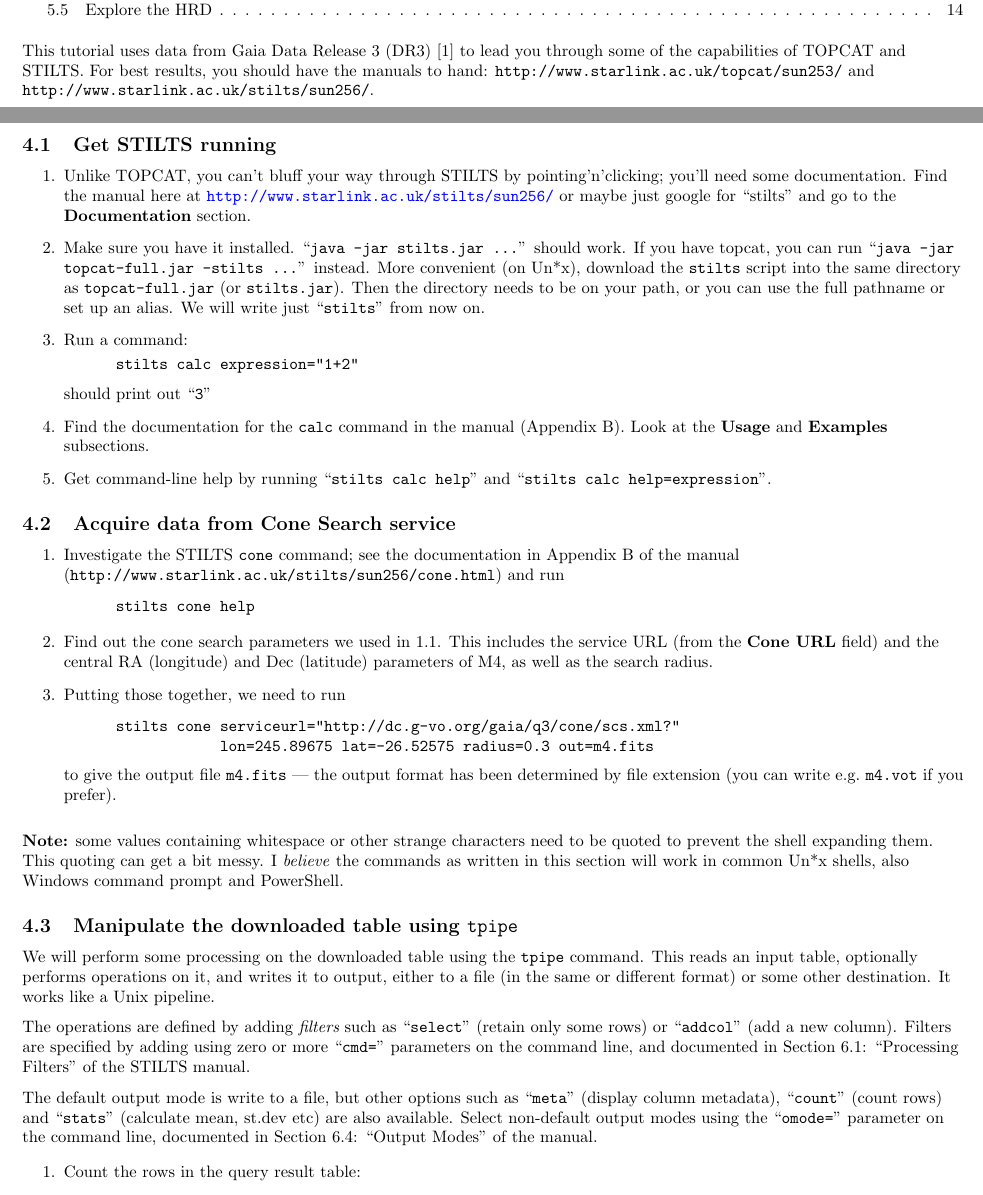
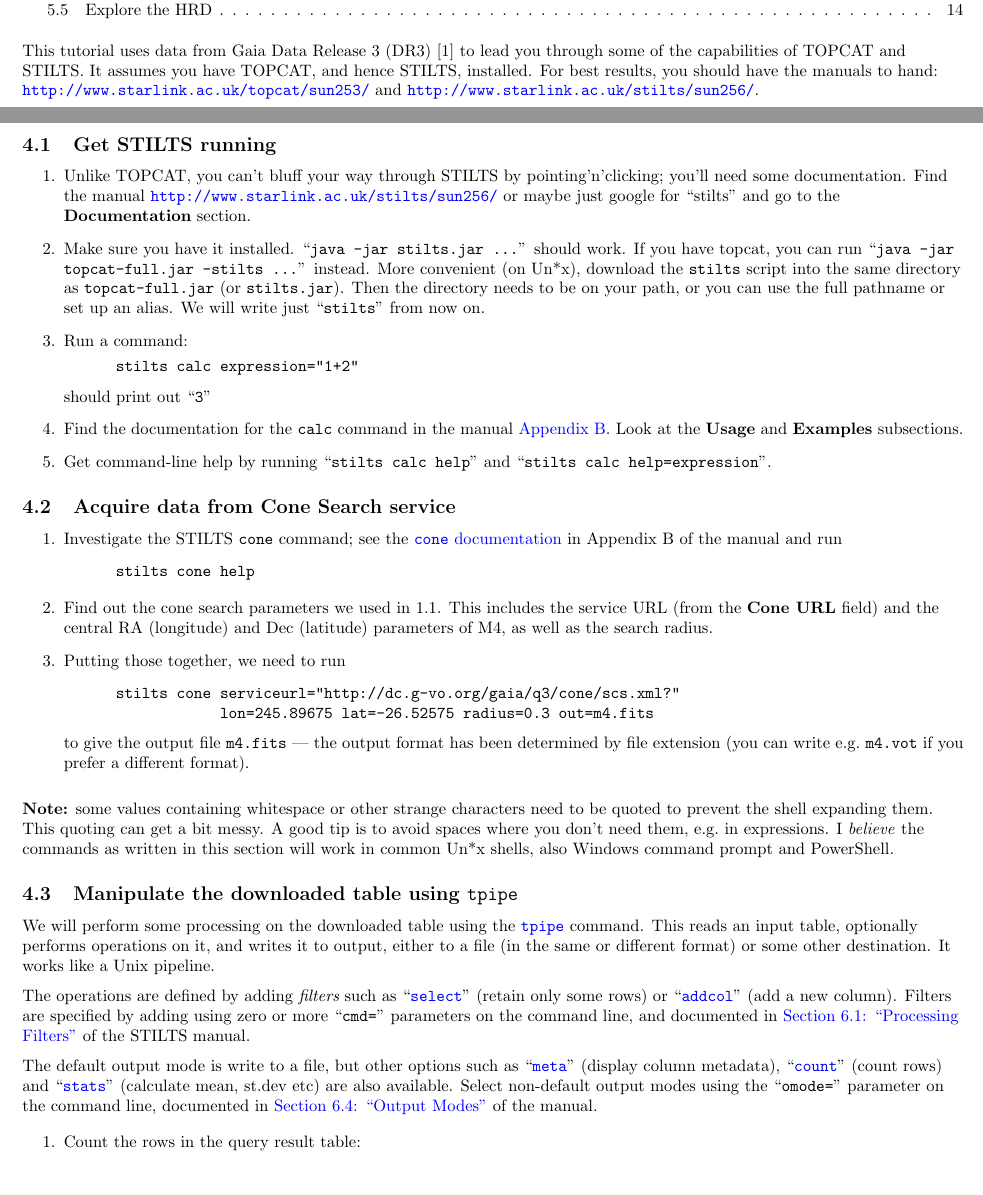
Before and after one commit to mbtaylor/tctuto, a LaTeX document (tctuto.tex): two parts of pages 1 and 10 of 15, joined at a grey line, cut so that both start at the same text. Compiled offline with pdfLaTeX.

Commit message:
add hyperlinks, especially for the STILTS part

```diff
--- a/tctuto.tex
+++ b/tctuto.tex
@@ -3,7 +3,7 @@
 \usepackage{graphicx}
 \usepackage{color}
 \usepackage{xcolor}
-\usepackage{url}
+\usepackage[pdfborder={0 0 0}]{hyperref}
 \usepackage{upquote}  % makes verbatim single quotes come out cut'n'pastable
 % \usepackage{parskip}
 
@@ -35,7 +35,13 @@
 \newcommand{\lab}[1]{{\bf #1}}
 \newcommand{\ma}[2]{\buttimg{#1}~\lab{#2}}
 \newcommand{\mb}[3]{\buttimg{#1}~\lab{#2}$\mid$\lab{#3}}
-\newcommand{\turl}[1]{{\color{blue}\url{#1}}}
+\newcommand{\burl}[1]{{\color{blue}\texttt{\url{#1}}}}
+\newcommand{\bhref}[2]{\href{#1}{{\color{blue}#2}}}
+\newcommand{\tcmanref}[2]
+               {\bhref{http://www.starlink.ac.uk/topcat/sun253/#1.html}{#2}}
+\newcommand{\stiltsmanref}[2]
+               {\bhref{http://www.starlink.ac.uk/stilts/sun256/#1.html}{#2}}
+\newcommand{\stiltsttref}[1]{\stiltsmanref{#1}{\texttt{#1}}}
 \newcommand{\paragap}{\vspace{1.5ex}}
 \newcommand{\entry}[2]{\lab{#1}: ``\texttt{#2}''}
 
@@ -71,9 +77,10 @@
 \vspace{3ex}
 This tutorial uses data from Gaia Data Release 3 (DR3) \cite{dr3}
 to lead you through some of the capabilities of TOPCAT and STILTS.
+It assumes you have TOPCAT, and hence STILTS, installed.
 For best results, you should have the manuals to hand:
-\url{http://www.starlink.ac.uk/topcat/sun253/} and
-\url{http://www.starlink.ac.uk/stilts/sun256/}.
+\burl{http://www.starlink.ac.uk/topcat/sun253/} and
+\burl{http://www.starlink.ac.uk/stilts/sun256/}.
 
 \newpage
 
@@ -703,7 +713,7 @@
 \begin{enumerate}
 \item Unlike TOPCAT, you can't bluff your way through STILTS
       by pointing'n'clicking; you'll need some documentation.
-      Find the manual here at \turl{http://www.starlink.ac.uk/stilts/sun256/}
+      Find the manual \burl{http://www.starlink.ac.uk/stilts/sun256/}
       or maybe just google for ``stilts''
       and go to the \lab{Documentation} section.
 \item Make sure you have it installed.
@@ -723,7 +733,7 @@
       \vspace*{-4ex}
       should print out ``{\tt 3}''
 \item Find the documentation for the {\tt calc} command in the manual
-      (Appendix~B).
+      \stiltsmanref{calc}{Appendix~B}.
       Look at the \lab{Usage} and \lab{Examples} subsections.
 \item Get command-line help by running ``{\tt stilts calc help}'' and
       ``{\tt stilts calc help=expression}''.
@@ -735,8 +745,8 @@
 
 \begin{enumerate}
 \item Investigate the STILTS {\tt cone} command;
-      see the documentation in Appendix B of the manual
-      (\url{http://www.starlink.ac.uk/stilts/sun256/cone.html})
+      see the \stiltsmanref{cone}{\texttt{cone} documentation}
+      in Appendix~B of the manual
       and run
       \preverb
       \begin{verbatim}
@@ -756,38 +766,45 @@
       \postverb
       to give the output file {\tt m4.fits} --- the output format has been
       determined by file extension
-      (you can write e.g.\ {\tt m4.vot} if you prefer).
+      (you can write e.g.\ {\tt m4.vot} if you prefer a different format).
       \paragap
 \end{enumerate}
 
 {\bf Note:} some values containing whitespace or other strange
 characters need to be quoted to prevent the shell expanding them.
 This quoting can get a bit messy.
+A good tip is to avoid spaces where you don't need them, e.g.\ in expressions.
 I {\em believe\/} the commands as written in this section will work
 in common Un*x shells, also Windows command prompt and PowerShell.
 
 \subsection{Manipulate the downloaded table using {\tt tpipe}}
 
 We will perform some processing on the downloaded table using
-the {\tt tpipe} command.
+the \stiltsttref{tpipe} command.
 This reads an input table, optionally performs operations on it,
 and writes it to output, either to a file (in the same or different format)
 or some other destination.  It works like a Unix pipeline.
 \paragap
 
 The operations are defined by adding {\em filters} such as
-``{\tt select}'' (retain only some rows) or ``{\tt addcol}''
-(add a new column).  Filters are specified by adding using zero
+``\stiltsttref{select}'' (retain only some rows) or
+``\stiltsttref{addcol}'' (add a new column).
+Filters are specified by adding using zero
 or more ``{\tt cmd=}'' parameters on the command line,
-and documented in Section 6.1: ``Processing Filters'' of the STILTS manual.
+and documented in
+\stiltsmanref{filterSteps}{Section 6.1: ``Processing Filters''}
+of the STILTS manual.
 \paragap
 
 The default output mode is write to a file,
-but other options such as ``{\tt meta}'' (display column metadata),
-``{\tt count}'' (count rows) and ``{\tt stats}'' (calculate mean, st.dev etc)
+but other options such as
+``\stiltsmanref{mode-meta}{\texttt{meta}}'' (display column metadata),
+``\stiltsmanref{mode-count}{\texttt{count}}'' (count rows) and
+``\stiltsmanref{mode-stats}{\texttt{stats}}'' (calculate mean, st.dev etc)
 are also available.
 Select non-default output modes using the ``{\tt omode=}'' parameter
-on the command line, documented in Section 6.4: ``Output Modes'' of the manual.
+on the command line, documented in
+\stiltsmanref{outModes}{Section 6.4: ``Output Modes''} of the manual.
 
 \begin{enumerate}
 \item Count the rows in the query result table:
```
Also changed, not shown: tctuto.tex (17 more changed lines).
